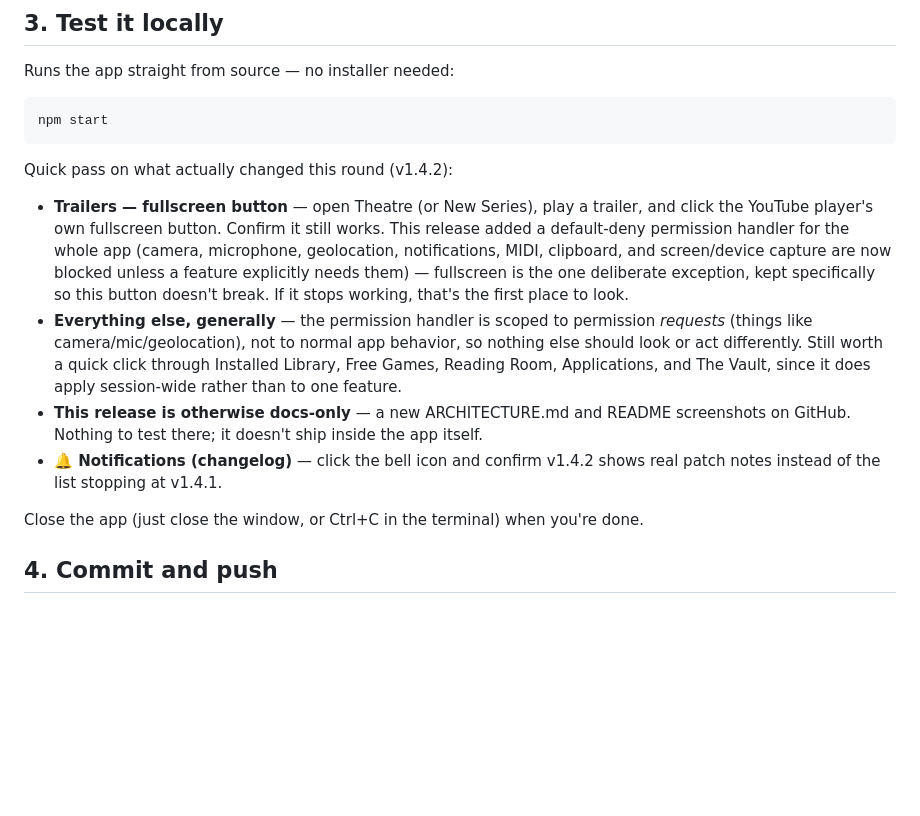
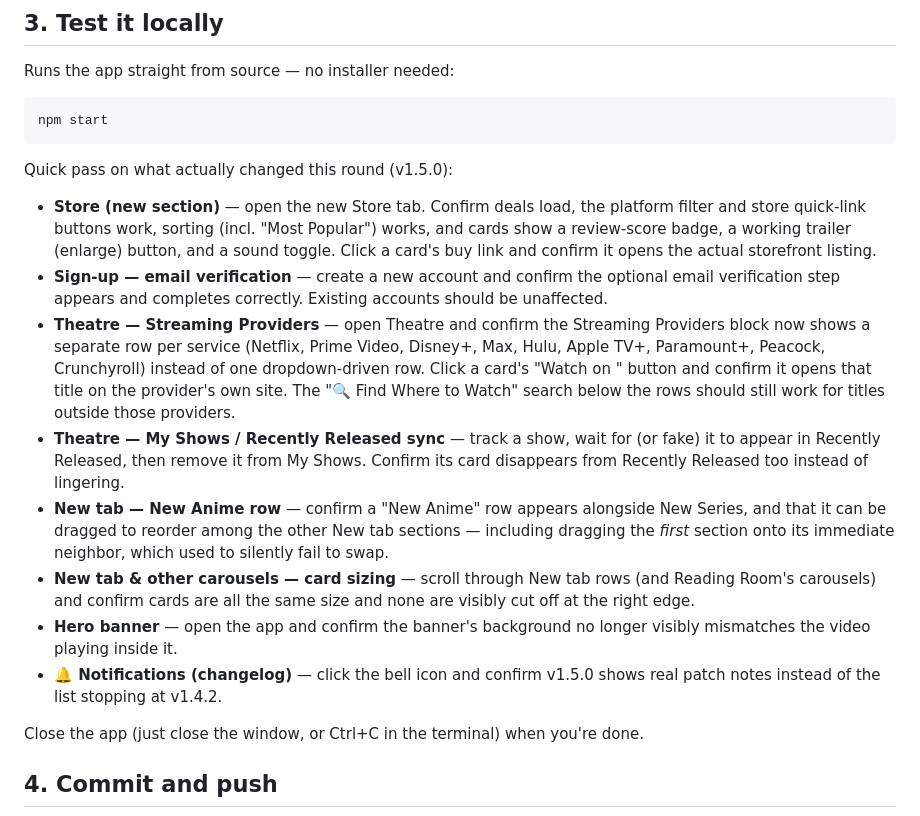
Before and after one commit to Raidex81/riftgate, a Markdown page: RELEASE.md, the part around the change. GitHub-like rendering; blank space fills up the shorter version.

Commit message:
Update RELEASE.md testing checklist for v1.5.0
Co-Authored-By: Claude Sonnet 5 <noreply@anthropic.com>
Claude-Session: https://claude.ai/code/session_01Up4FNxVt43ESb2AfnWehfQ

````diff
--- a/RELEASE.md
+++ b/RELEASE.md
@@ -42,29 +42,38 @@ Runs the app straight from source — no installer needed:
 npm start
 ```
 
-Quick pass on what actually changed this round (v1.4.2):
+Quick pass on what actually changed this round (v1.5.0):
 
-- **Trailers — fullscreen button** — open Theatre (or New Series),
-  play a trailer, and click the YouTube player's own fullscreen
-  button. Confirm it still works. This release added a default-deny
-  permission handler for the whole app (camera, microphone,
-  geolocation, notifications, MIDI, clipboard, and screen/device
-  capture are now blocked unless a feature explicitly needs them) —
-  fullscreen is the one deliberate exception, kept specifically so
-  this button doesn't break. If it stops working, that's the first
-  place to look.
-- **Everything else, generally** — the permission handler is scoped
-  to permission *requests* (things like camera/mic/geolocation), not
-  to normal app behavior, so nothing else should look or act
-  differently. Still worth a quick click through Installed Library,
-  Free Games, Reading Room, Applications, and The Vault, since it
-  does apply session-wide rather than to one feature.
-- **This release is otherwise docs-only** — a new ARCHITECTURE.md and
-  README screenshots on GitHub. Nothing to test there; it doesn't
-  ship inside the app itself.
+- **Store (new section)** — open the new Store tab. Confirm deals load,
+  the platform filter and store quick-link buttons work, sorting (incl.
+  "Most Popular") works, and cards show a review-score badge, a working
+  trailer (enlarge) button, and a sound toggle. Click a card's buy link
+  and confirm it opens the actual storefront listing.
+- **Sign-up — email verification** — create a new account and confirm
+  the optional email verification step appears and completes correctly.
+  Existing accounts should be unaffected.
+- **Theatre — Streaming Providers** — open Theatre and confirm the
+  Streaming Providers block now shows a separate row per service
+  (Netflix, Prime Video, Disney+, Max, Hulu, Apple TV+, Paramount+,
+  Peacock, Crunchyroll) instead of one dropdown-driven row. Click a
+  card's "Watch on <Provider>" button and confirm it opens that title on
+  the provider's own site. The "🔍 Find Where to Watch" search below the
+  rows should still work for titles outside those providers.
+- **Theatre — My Shows / Recently Released sync** — track a show, wait
+  for (or fake) it to appear in Recently Released, then remove it from
+  My Shows. Confirm its card disappears from Recently Released too
+  instead of lingering.
+- **New tab — New Anime row** — confirm a "New Anime" row appears
+  alongside New Series, and that it can be dragged to reorder among the
+  other New tab sections — including dragging the *first* section onto
+  its immediate neighbor, which used to silently fail to swap.
+- **New tab & other carousels — card sizing** — scroll through New tab
+  rows (and Reading Room's carousels) and confirm cards are all the same
+  size and none are visibly cut off at the right edge.
+- **Hero banner** — open the app and confirm the banner's background no
+  longer visibly mismatches the video playing inside it.
 - **🔔 Notifications (changelog)** — click the bell icon and confirm
-  v1.4.2 shows real patch notes instead of the list stopping at
-  v1.4.1.
+  v1.5.0 shows real patch notes instead of the list stopping at v1.4.2.
 
 Close the app (just close the window, or Ctrl+C in the terminal) when
 you're done.
````
